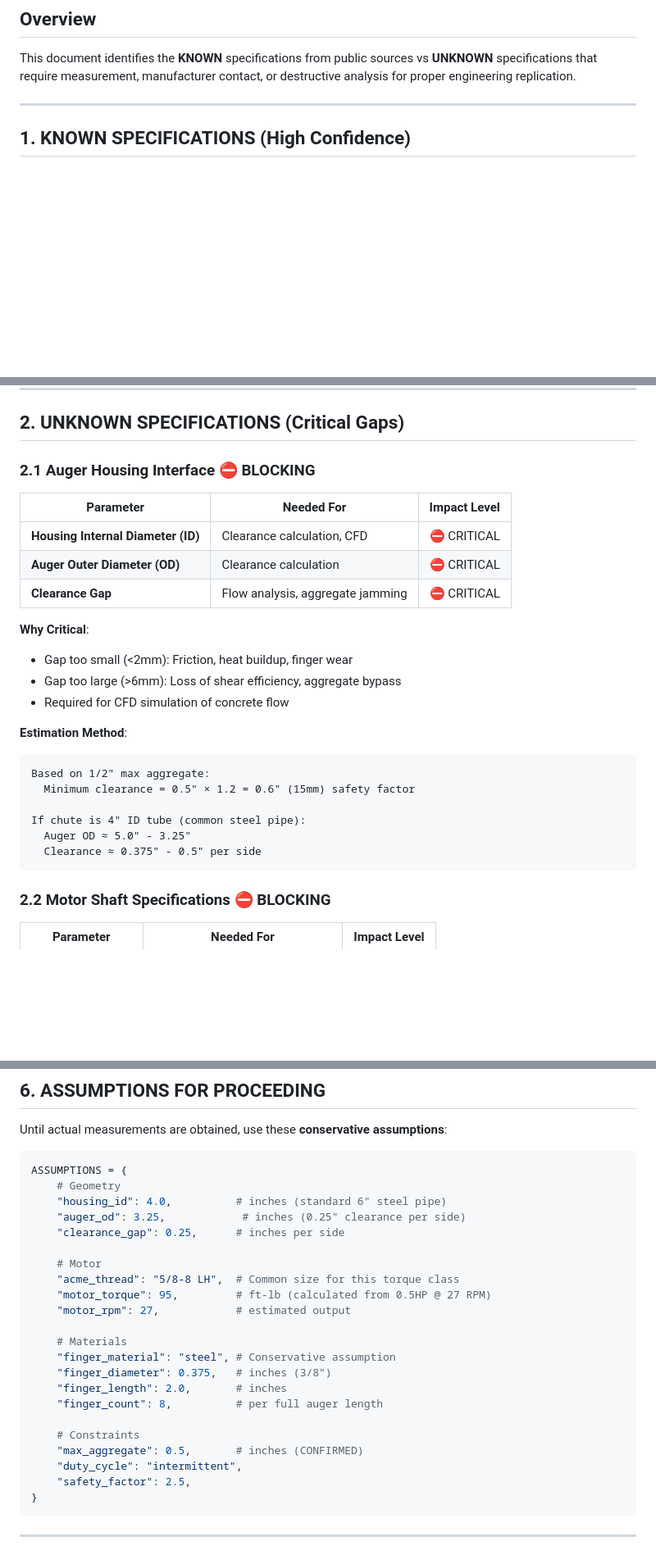
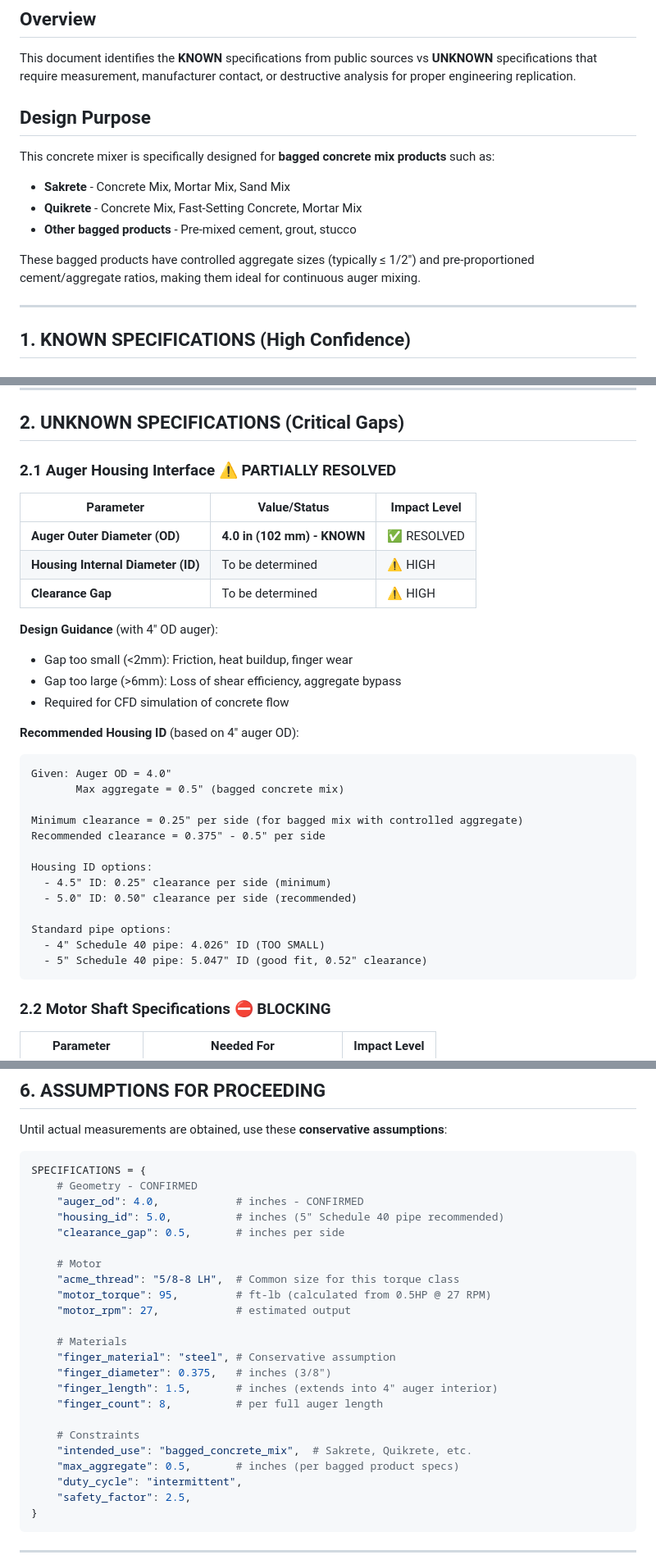
Before and after one commit to BFlinkDesign/concretemixer, a Markdown page: docs/DATA_REQUIREMENTS.md, 3 parts joined by grey strips. Shown at 82% size. Drawn GitHub-style; blank space fills up the shorter version.

````diff
--- a/docs/DATA_REQUIREMENTS.md
+++ b/docs/DATA_REQUIREMENTS.md
@@ -3,6 +3,15 @@
 ## Overview
 
 This document identifies the **KNOWN** specifications from public sources vs **UNKNOWN** specifications that require measurement, manufacturer contact, or destructive analysis for proper engineering replication.
+
+## Design Purpose
+
+This concrete mixer is specifically designed for **bagged concrete mix products** such as:
+- **Sakrete** - Concrete Mix, Mortar Mix, Sand Mix
+- **Quikrete** - Concrete Mix, Fast-Setting Concrete, Mortar Mix
+- **Other bagged products** - Pre-mixed cement, grout, stucco
+
+These bagged products have controlled aggregate sizes (typically ≤ 1/2") and pre-proportioned cement/aggregate ratios, making them ideal for continuous auger mixing.
 
 ---
 
@@ -84,26 +94,33 @@ This document identifies the **KNOWN** specifications from public sources vs **U
 
 ## 2. UNKNOWN SPECIFICATIONS (Critical Gaps)
 
-### 2.1 Auger Housing Interface ⛔ BLOCKING
-| Parameter | Needed For | Impact Level |
-|-----------|------------|--------------|
-| **Housing Internal Diameter (ID)** | Clearance calculation, CFD | ⛔ CRITICAL |
-| **Auger Outer Diameter (OD)** | Clearance calculation | ⛔ CRITICAL |
-| **Clearance Gap** | Flow analysis, aggregate jamming | ⛔ CRITICAL |
+### 2.1 Auger Housing Interface ⚠️ PARTIALLY RESOLVED
+| Parameter | Value/Status | Impact Level |
+|-----------|--------------|--------------|
+| **Auger Outer Diameter (OD)** | **4.0 in (102 mm) - KNOWN** | ✅ RESOLVED |
+| **Housing Internal Diameter (ID)** | To be determined | ⚠️ HIGH |
+| **Clearance Gap** | To be determined | ⚠️ HIGH |
 
-**Why Critical**:
+**Design Guidance** (with 4" OD auger):
 - Gap too small (<2mm): Friction, heat buildup, finger wear
 - Gap too large (>6mm): Loss of shear efficiency, aggregate bypass
 - Required for CFD simulation of concrete flow
 
-**Estimation Method**:
+**Recommended Housing ID** (based on 4" auger OD):
 ```
-Based on 1/2" max aggregate:
-  Minimum clearance = 0.5" × 1.2 = 0.6" (15mm) safety factor
+Given: Auger OD = 4.0"
+       Max aggregate = 0.5" (bagged concrete mix)
 
-If chute is 4" ID tube (common steel pipe):
-  Auger OD ≈ 5.0" - 3.25"
-  Clearance ≈ 0.375" - 0.5" per side
+Minimum clearance = 0.25" per side (for bagged mix with controlled aggregate)
+Recommended clearance = 0.375" - 0.5" per side
+
+Housing ID options:
+  - 4.5" ID: 0.25" clearance per side (minimum)
+  - 5.0" ID: 0.50" clearance per side (recommended)
+
+Standard pipe options:
+  - 4" Schedule 40 pipe: 4.026" ID (TOO SMALL)
+  - 5" Schedule 40 pipe: 5.047" ID (good fit, 0.52" clearance)
 ```
 
 ### 2.2 Motor Shaft Specifications ⛔ BLOCKING
@@ -252,11 +269,11 @@ To proceed with computational design, the following **minimum data** is required
 Until actual measurements are obtained, use these **conservative assumptions**:
 
 ```python
-ASSUMPTIONS = {
-    # Geometry
-    "housing_id": 4.0,          # inches (standard 6" steel pipe)
-    "auger_od": 3.25,            # inches (0.25" clearance per side)
-    "clearance_gap": 0.25,      # inches per side
+SPECIFICATIONS = {
+    # Geometry - CONFIRMED
+    "auger_od": 4.0,            # inches - CONFIRMED
+    "housing_id": 5.0,          # inches (5" Schedule 40 pipe recommended)
+    "clearance_gap": 0.5,       # inches per side
 
     # Motor
     "acme_thread": "5/8-8 LH",  # Common size for this torque class
@@ -266,11 +283,12 @@ ASSUMPTIONS = {
     # Materials
     "finger_material": "steel", # Conservative assumption
     "finger_diameter": 0.375,   # inches (3/8")
-    "finger_length": 2.0,       # inches
+    "finger_length": 1.5,       # inches (extends into 4" auger interior)
     "finger_count": 8,          # per full auger length
 
     # Constraints
-    "max_aggregate": 0.5,       # inches (CONFIRMED)
+    "intended_use": "bagged_concrete_mix",  # Sakrete, Quikrete, etc.
+    "max_aggregate": 0.5,       # inches (per bagged product specs)
     "duty_cycle": "intermittent",
     "safety_factor": 2.5,
 }
````
Also changed, not shown: other parts of docs/DATA_REQUIREMENTS.md (+1 -0 lines), docs/AUGER_DESIGN.md (+31 -14 lines).
